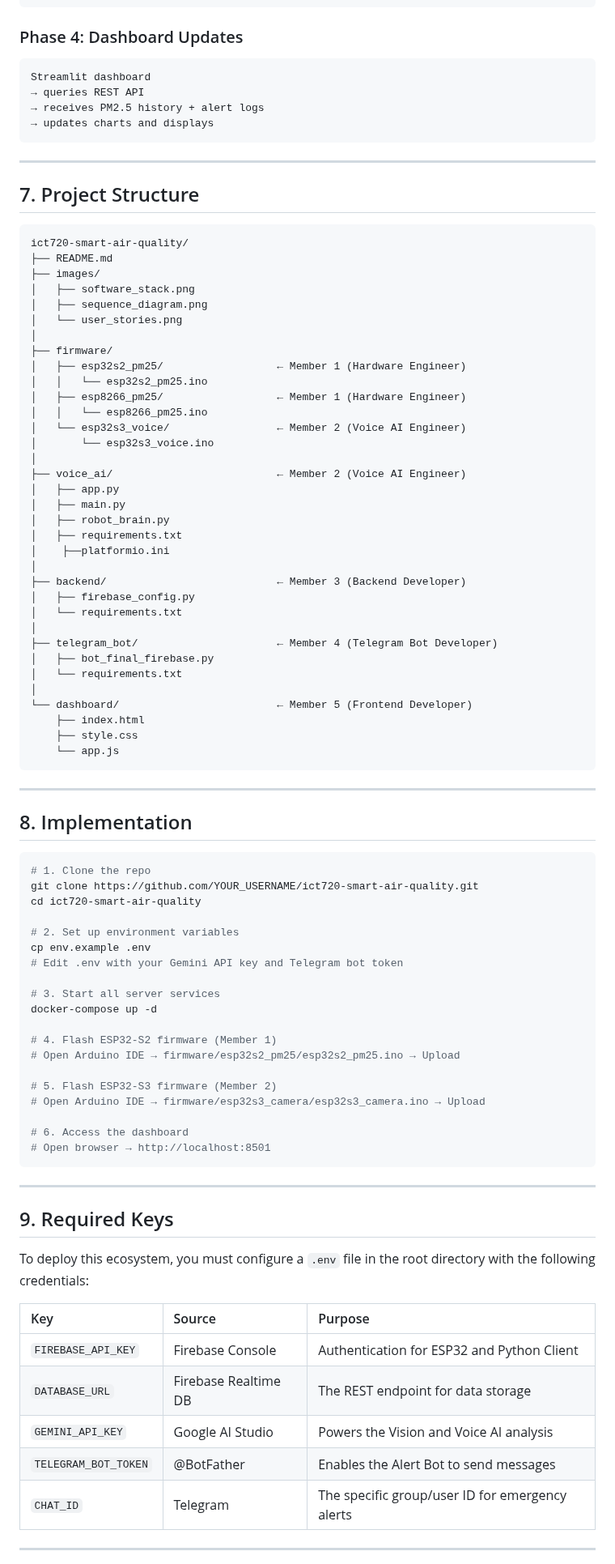
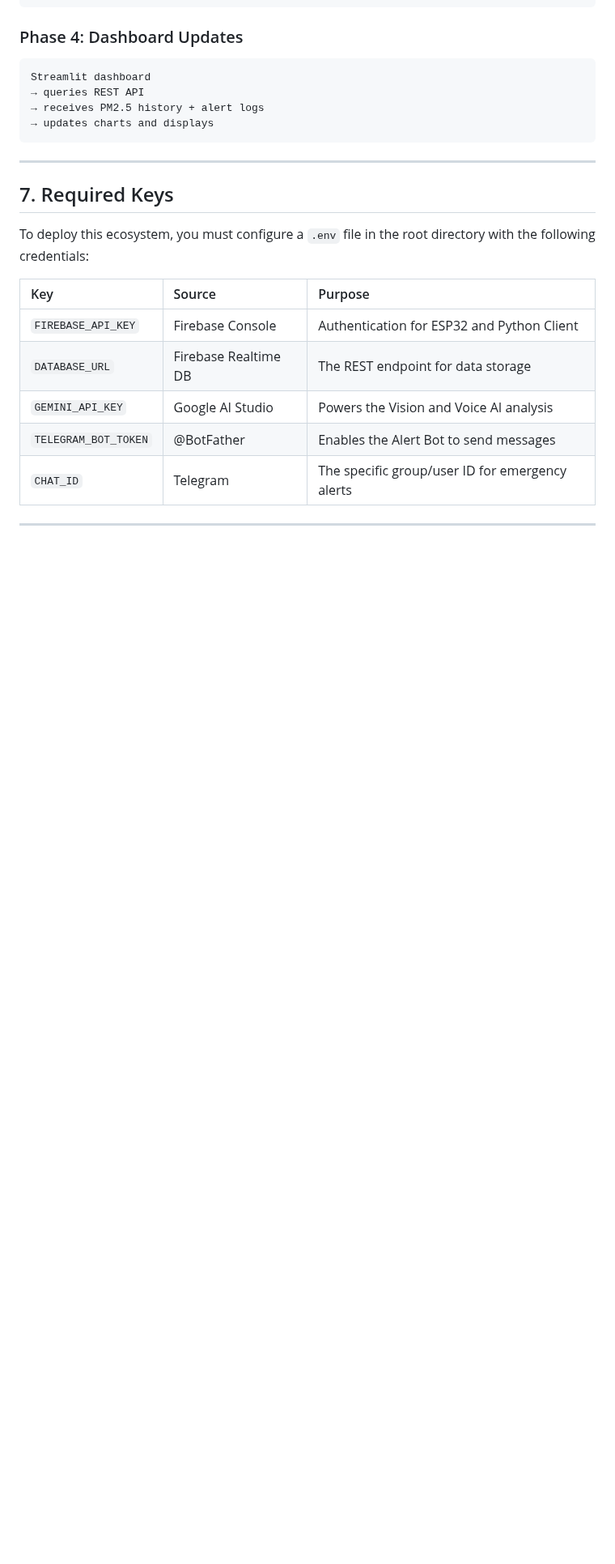
Before and after one commit to HanHanJimin/ICT720-2026-Smart-Air-Quality-Detection, a Markdown page: README.md, the part around one of its changes. Shown at 81% size. GitHub-like rendering; blank space fills up the shorter version.

````diff
--- a/README.md
+++ b/README.md
@@ -137,76 +135,7 @@ Streamlit dashboard
 
 ---
 
-
-
-## 7. Project Structure
-
-```
-ict720-smart-air-quality/
-├── README.md
-├── images/
-│   ├── software_stack.png
-│   ├── sequence_diagram.png
-│   └── user_stories.png
-│
-├── firmware/
-│   ├── esp32s2_pm25/                  ← Member 1 (Hardware Engineer)
-│   │   └── esp32s2_pm25.ino
-│   ├── esp8266_pm25/                  ← Member 1 (Hardware Engineer)
-│   │   └── esp8266_pm25.ino
-│   └── esp32s3_voice/                 ← Member 2 (Voice AI Engineer)
-│       └── esp32s3_voice.ino
-│
-├── voice_ai/                          ← Member 2 (Voice AI Engineer)
-│   ├── app.py
-│   ├── main.py
-│   ├── robot_brain.py
-│   ├── requirements.txt
-│    ├──platformio.ini
-│
-├── backend/                           ← Member 3 (Backend Developer)
-│   ├── firebase_config.py
-│   └── requirements.txt
-│
-├── telegram_bot/                      ← Member 4 (Telegram Bot Developer)
-│   ├── bot_final_firebase.py
-│   └── requirements.txt
-│
-└── dashboard/                         ← Member 5 (Frontend Developer)
-    ├── index.html
-    ├── style.css
-    └── app.js
-```
-
----
-
-## 8. Implementation
-
-```bash
-# 1. Clone the repo
-git clone https://github.com/YOUR_USERNAME/ict720-smart-air-quality.git
-cd ict720-smart-air-quality
-
-# 2. Set up environment variables
-cp env.example .env
-# Edit .env with your Gemini API key and Telegram bot token
-
-# 3. Start all server services
-docker-compose up -d
-
-# 4. Flash ESP32-S2 firmware (Member 1)
-# Open Arduino IDE → firmware/esp32s2_pm25/esp32s2_pm25.ino → Upload
-
-# 5. Flash ESP32-S3 firmware (Member 2)
-# Open Arduino IDE → firmware/esp32s3_camera/esp32s3_camera.ino → Upload
-
-# 6. Access the dashboard
-# Open browser → http://localhost:8501
-```
-
----
-
-## 9. Required Keys
+## 7. Required Keys
 
 To deploy this ecosystem, you must configure a `.env` file in the root directory with the following credentials:
 
````
Also changed, not shown: other parts of README.md (+7 -9 lines).
